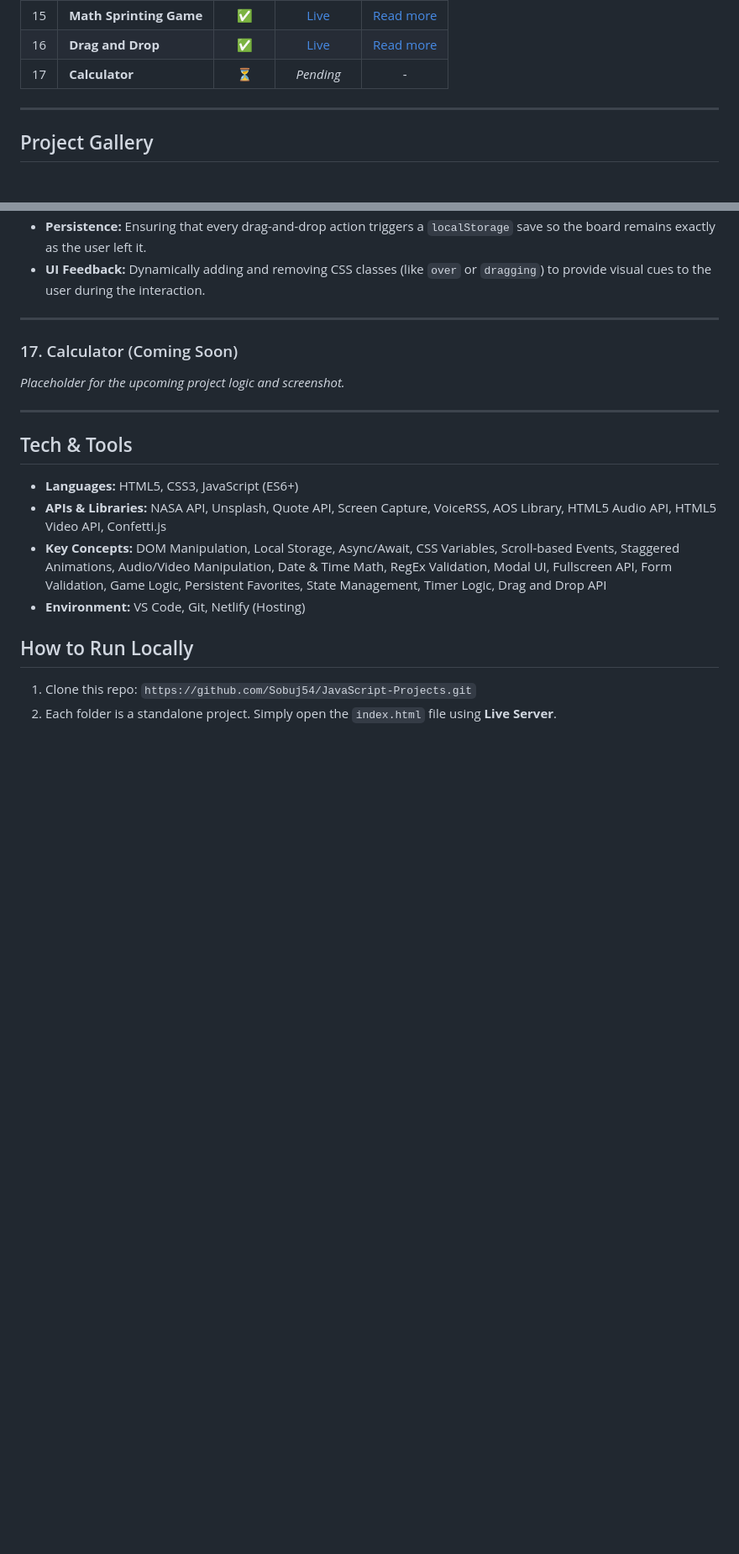
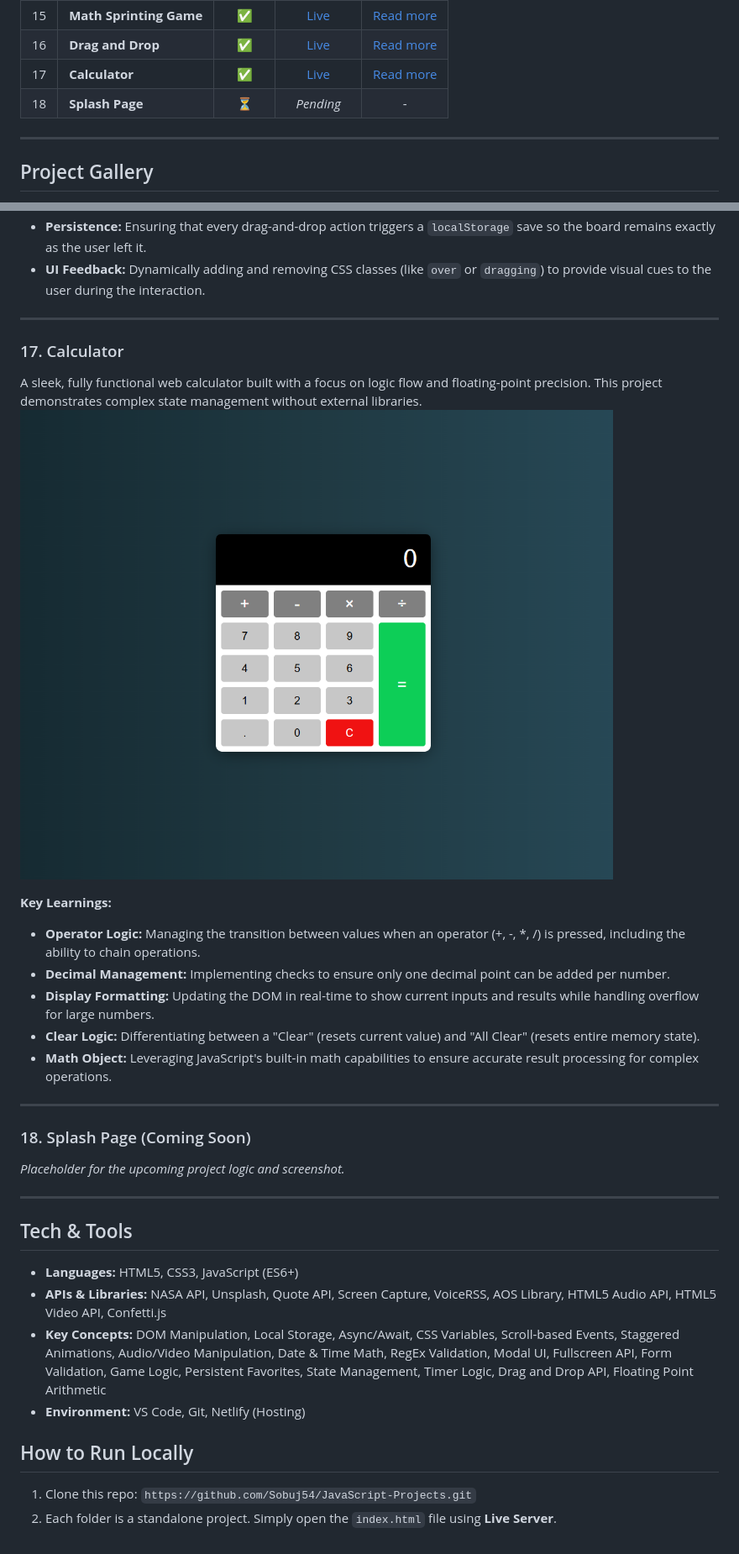
Before and after one commit to Sobuj54/JavaScript-Projects, a Markdown page: readme.md, 2 parts joined by grey strips. Shown at 84% size. GitHub-like rendering; pictures changed too: screenshots/calculator.png (added); blank space fills up the shorter version.

Commit message:
calculator app added to readme

```diff
--- a/readme.md
+++ b/readme.md
@@ -26,7 +26,8 @@ _Use this table for quick navigation to the live demos, code, and detailed galle
 | 14  | **NASA APOD**           |   ✅   |     [Live ](https://nasa-apod-web-app.netlify.app/)      |      [Read more ](#14-nasa-apod)      |
 | 15  | **Math Sprinting Game** |   ✅   |       [Live ](https://math-sprinting.netlify.app/)       | [Read more ](#15-math-sprinting-game) |
 | 16  | **Drag and Drop**       |   ✅   |      [Live ](https://drag-n-drop-web.netlify.app/)       |    [Read more ](#16-drag-and-drop)    |
-| 17  | **Calculator**          |   ⏳   |                        _Pending_                         |                   -                   |
+| 17  | **Calculator**          |   ✅   |    [Live ](https://calculator-webapp-1.netlify.app/)     |     [Read more ](#17-calculator)      |
+| 18  | **Splash Page**         |   ⏳   |                        _Pending_                         |                   -                   |
 
 ---
 
@@ -256,7 +257,22 @@ A custom Kanban board that allows users to organize tasks across multiple column
 
 ---
 
-### 17. Calculator (Coming Soon)
+### 17. Calculator
+
+A sleek, fully functional web calculator built with a focus on logic flow and floating-point precision. This project demonstrates complex state management without external libraries.
+![Calculator Screenshot](./screenshots/calculator.png)
+
+**Key Learnings:**
+
+- **Operator Logic:** Managing the transition between values when an operator (+, -, \*, /) is pressed, including the ability to chain operations.
+- **Decimal Management:** Implementing checks to ensure only one decimal point can be added per number.
+- **Display Formatting:** Updating the DOM in real-time to show current inputs and results while handling overflow for large numbers.
+- **Clear Logic:** Differentiating between a "Clear" (resets current value) and "All Clear" (resets entire memory state).
+- **Math Object:** Leveraging JavaScript's built-in math capabilities to ensure accurate result processing for complex operations.
+
+---
+
+### 18. Splash Page (Coming Soon)
 
 _Placeholder for the upcoming project logic and screenshot._
 
@@ -266,7 +282,7 @@ _Placeholder for the upcoming project logic and screenshot._
 
 - **Languages:** HTML5, CSS3, JavaScript (ES6+)
 - **APIs & Libraries:** NASA API, Unsplash, Quote API, Screen Capture, VoiceRSS, AOS Library, HTML5 Audio API, HTML5 Video API, Confetti.js
-- **Key Concepts:** DOM Manipulation, Local Storage, Async/Await, CSS Variables, Scroll-based Events, Staggered Animations, Audio/Video Manipulation, Date & Time Math, RegEx Validation, Modal UI, Fullscreen API, Form Validation, Game Logic, Persistent Favorites, State Management, Timer Logic, Drag and Drop API
+- **Key Concepts:** DOM Manipulation, Local Storage, Async/Await, CSS Variables, Scroll-based Events, Staggered Animations, Audio/Video Manipulation, Date & Time Math, RegEx Validation, Modal UI, Fullscreen API, Form Validation, Game Logic, Persistent Favorites, State Management, Timer Logic, Drag and Drop API, Floating Point Arithmetic
 - **Environment:** VS Code, Git, Netlify (Hosting)
 
 ## How to Run Locally
```
